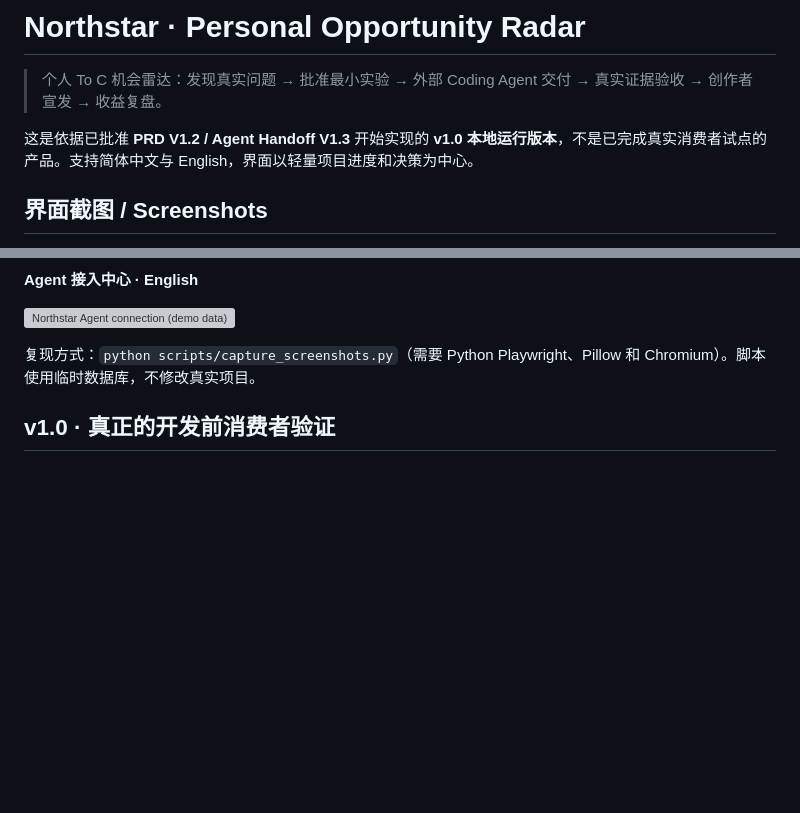
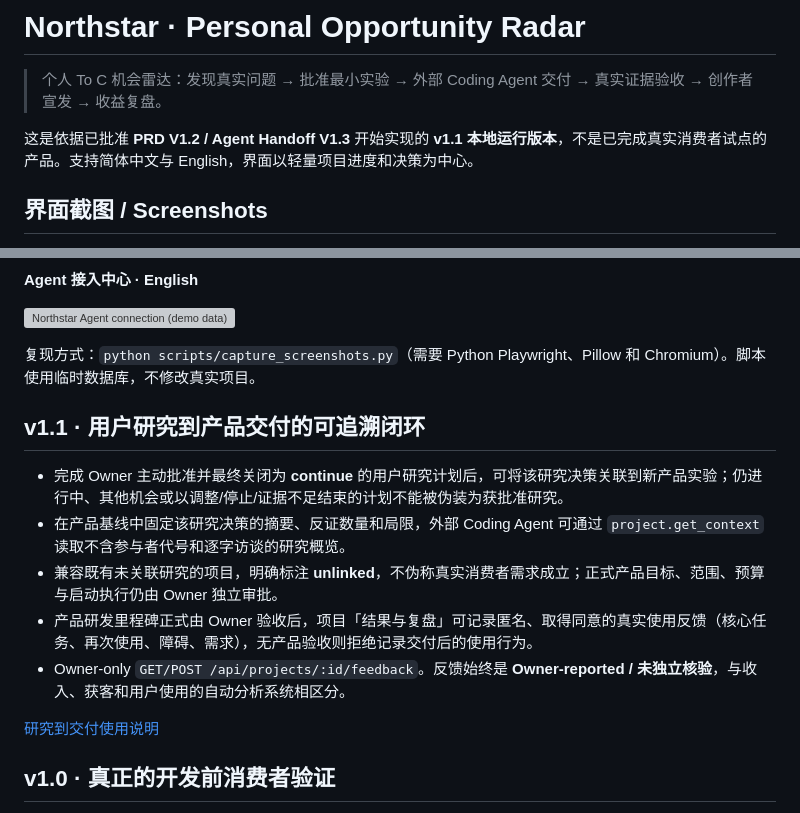
Before and after one commit to CavinHuang/opportunity-radar, a Markdown page: README.md, 2 parts joined by grey strips. Rendered like a GitHub page; blank space fills up the shorter version; grey boxes are pictures that could not be loaded.

Commit message:
docs: explain verified research links and post-acceptance feedback

```diff
--- a/README.md
+++ b/README.md
@@ -2,7 +2,7 @@
 
 > 个人 To C 机会雷达：发现真实问题 → 批准最小实验 → 外部 Coding Agent 交付 → 真实证据验收 → 创作者宣发 → 收益复盘。
 
-这是依据已批准 **PRD V1.2 / Agent Handoff V1.3** 开始实现的 **v1.0 本地运行版本**，不是已完成真实消费者试点的产品。支持简体中文与 English，界面以轻量项目进度和决策为中心。
+这是依据已批准 **PRD V1.2 / Agent Handoff V1.3** 开始实现的 **v1.1 本地运行版本**，不是已完成真实消费者试点的产品。支持简体中文与 English，界面以轻量项目进度和决策为中心。
 
 ## 界面截图 / Screenshots
 
@@ -21,6 +21,16 @@
 ![Northstar Agent connection (demo data)](docs/screenshots/agent-setup-en.webp)
 
 复现方式：`python scripts/capture_screenshots.py`（需要 Python Playwright、Pillow 和 Chromium）。脚本使用临时数据库，不修改真实项目。
+
+## v1.1 · 用户研究到产品交付的可追溯闭环
+
+- 完成 Owner 主动批准并最终关闭为 **continue** 的用户研究计划后，可将该研究决策关联到新产品实验；仍进行中、其他机会或以调整/停止/证据不足结束的计划不能被伪装为获批准研究。
+- 在产品基线中固定该研究决策的摘要、反证数量和局限，外部 Coding Agent 可通过 `project.get_context` 读取不含参与者代号和逐字访谈的研究概览。
+- 兼容既有未关联研究的项目，明确标注 **unlinked**，不伪称真实消费者需求成立；正式产品目标、范围、预算与启动执行仍由 Owner 独立审批。
+- 产品研发里程碑正式由 Owner 验收后，项目「结果与复盘」可记录匿名、取得同意的真实使用反馈（核心任务、再次使用、障碍、需求），无产品验收则拒绝记录交付后的使用行为。
+- Owner-only `GET/POST /api/projects/:id/feedback`。反馈始终是 **Owner-reported / 未独立核验**，与收入、获客和用户使用的自动分析系统相区分。
+
+[研究到交付使用说明](docs/RESEARCH_TO_DELIVERY.md)
 
 ## v1.0 · 真正的开发前消费者验证
 
```
